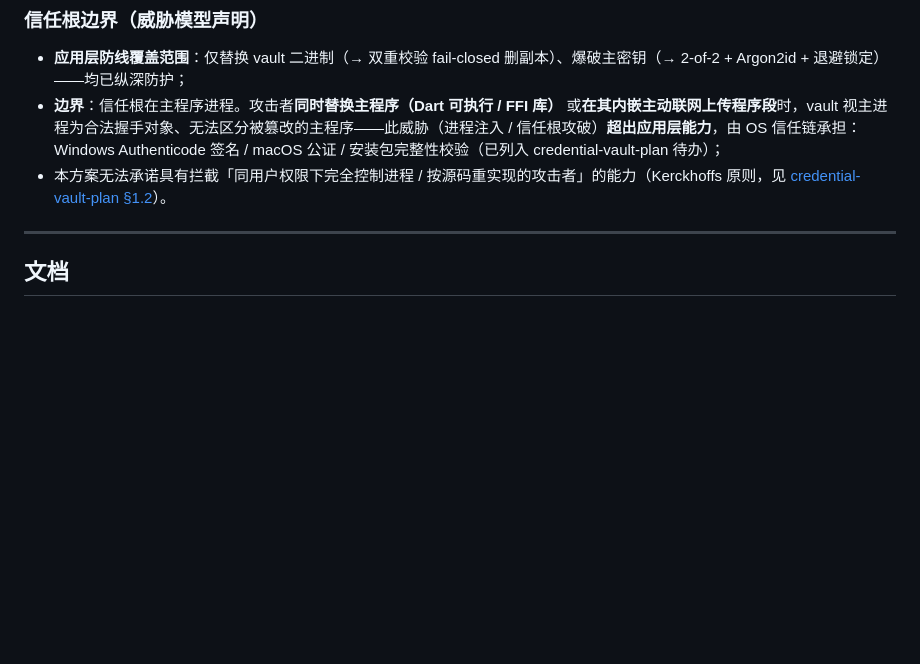
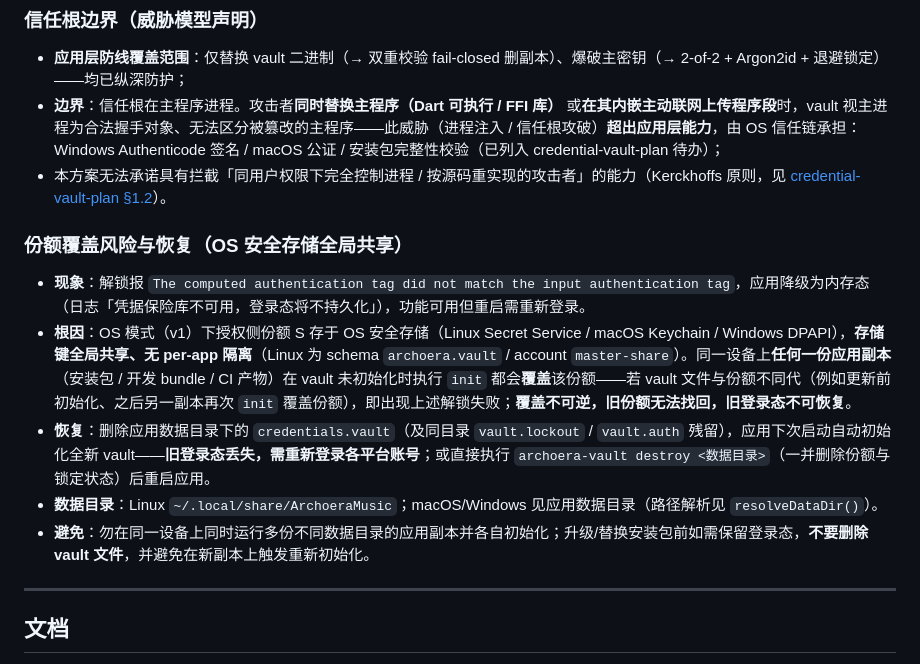
Before and after one commit to BetaStudio2/Archoera-Music, a Markdown page: README.md, the part around the change. GitHub-like rendering; blank space fills up the shorter version.

Commit message:
docs: README 注明凭据保险库份额覆盖风险与恢复方式
OS 安全存储份额键全局共享（Linux schema archoera.vault/account
master-share），同一设备任何副本 init 都会覆盖份额；vault 文件与
份额不同代时解锁报 authentication tag mismatch、登录态降级内存态，
覆盖不可逆旧登录态不可恢复——注明现象/根因/恢复步骤与避免方式。

```diff
--- a/README.md
+++ b/README.md
@@ -170,6 +170,14 @@ flutter run -d linux      # 或 windows / macos
 - **边界**：信任根在主程序进程。攻击者**同时替换主程序（Dart 可执行 / FFI 库）** 或**在其内嵌主动联网上传程序段**时，vault 视主进程为合法握手对象、无法区分被篡改的主程序——此威胁（进程注入 / 信任根攻破）**超出应用层能力**，由 OS 信任链承担：Windows Authenticode 签名 / macOS 公证 / 安装包完整性校验（已列入 credential-vault-plan 待办）；
 - 本方案无法承诺具有拦截「同用户权限下完全控制进程 / 按源码重实现的攻击者」的能力（Kerckhoffs 原则，见 [credential-vault-plan §1.2](docs/credential-vault-plan.md)）。
 
+### 份额覆盖风险与恢复（OS 安全存储全局共享）
+
+- **现象**：解锁报 `The computed authentication tag did not match the input authentication tag`，应用降级为内存态（日志「凭据保险库不可用，登录态将不持久化」），功能可用但重启需重新登录。
+- **根因**：OS 模式（v1）下授权侧份额 S 存于 OS 安全存储（Linux Secret Service / macOS Keychain / Windows DPAPI），**存储键全局共享、无 per-app 隔离**（Linux 为 schema `archoera.vault` / account `master-share`）。同一设备上**任何一份应用副本**（安装包 / 开发 bundle / CI 产物）在 vault 未初始化时执行 `init` 都会**覆盖**该份额——若 vault 文件与份额不同代（例如更新前初始化、之后另一副本再次 `init` 覆盖份额），即出现上述解锁失败；**覆盖不可逆，旧份额无法找回，旧登录态不可恢复**。
+- **恢复**：删除应用数据目录下的 `credentials.vault`（及同目录 `vault.lockout` / `vault.auth` 残留），应用下次启动自动初始化全新 vault——**旧登录态丢失，需重新登录各平台账号**；或直接执行 `archoera-vault destroy <数据目录>`（一并删除份额与锁定状态）后重启应用。
+- **数据目录**：Linux `~/.local/share/ArchoeraMusic`；macOS/Windows 见应用数据目录（路径解析见 `resolveDataDir()`）。
+- **避免**：勿在同一设备上同时运行多份不同数据目录的应用副本并各自初始化；升级/替换安装包前如需保留登录态，**不要删除 vault 文件**，并避免在新副本上触发重新初始化。
+
 ---
 
 ## 文档
```
